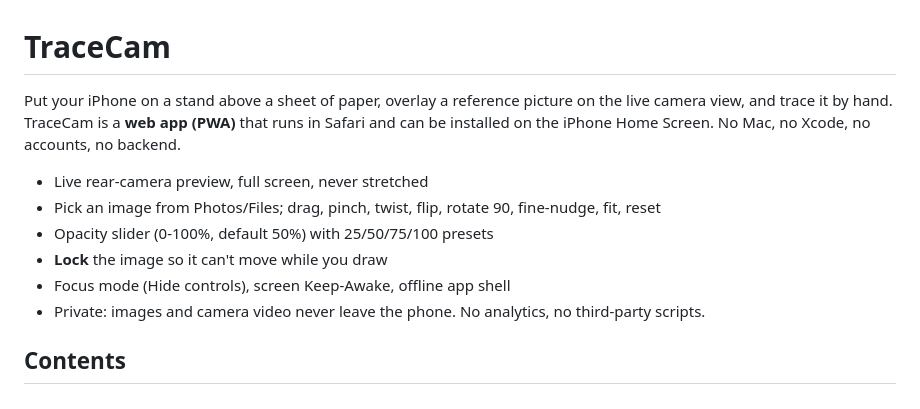
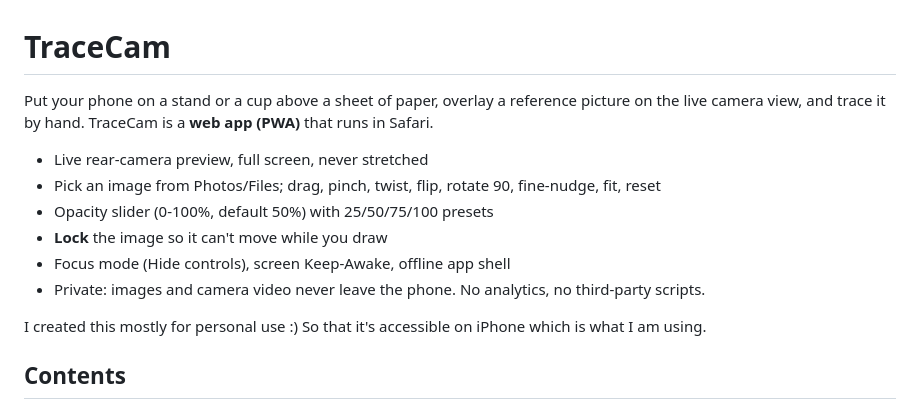
Before and after one commit to CrystalPhe/TraceCam, a Markdown page: README.md, the part around one of its changes. GitHub-like rendering.

```diff
--- a/README.md
+++ b/README.md
@@ -1,6 +1,6 @@
 # TraceCam
 
-Put your iPhone on a stand above a sheet of paper, overlay a reference picture on the live camera view, and trace it by hand. TraceCam is a **web app (PWA)** that runs in Safari and can be installed on the iPhone Home Screen. No Mac, no Xcode, no accounts, no backend.
+Put your phone on a stand or a cup above a sheet of paper, overlay a reference picture on the live camera view, and trace it by hand. TraceCam is a **web app (PWA)** that runs in Safari.
 
 - Live rear-camera preview, full screen, never stretched
 - Pick an image from Photos/Files; drag, pinch, twist, flip, rotate 90, fine-nudge, fit, reset
@@ -8,6 +8,8 @@ Put your iPhone on a stand above a sheet of paper, overlay a reference picture o
 - **Lock** the image so it can't move while you draw
 - Focus mode (Hide controls), screen Keep-Awake, offline app shell
 - Private: images and camera video never leave the phone. No analytics, no third-party scripts.
+
+I created this mostly for personal use :) So that it's accessible on iPhone which is what I am using.
 
 ## Contents
 
```
Also changed, not shown: other parts of README.md (+40 -24 lines).
